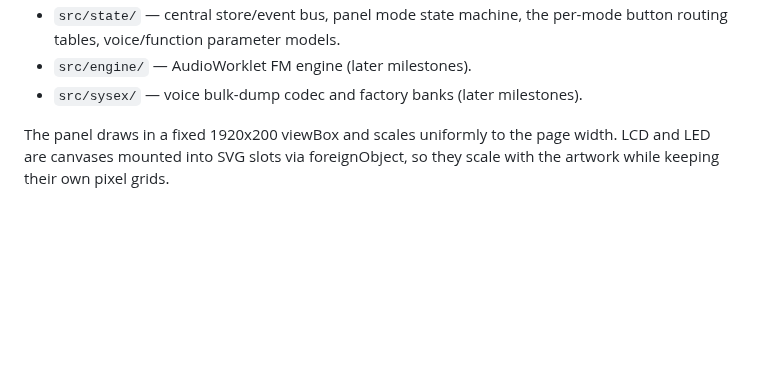
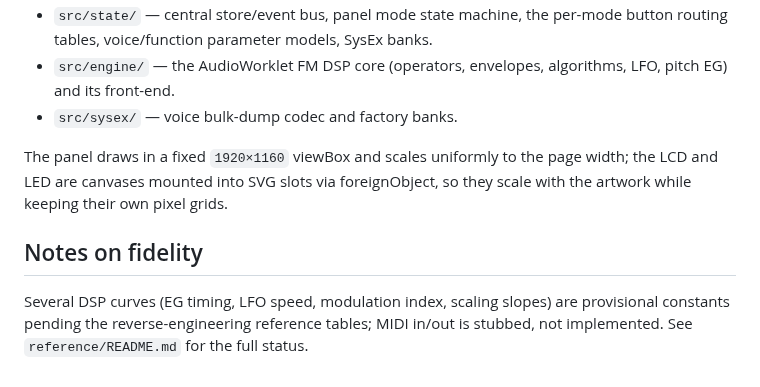
Before and after one commit to themis-chapsis/synth, a Markdown page: README.md, the part around one of its changes. Rendered like a GitHub page; blank space fills up the shorter version.

```diff
--- a/README.md
+++ b/README.md
@@ -55,10 +66,18 @@ Everything ships as static files; any static host works.
 - `src/state/` — central store/event bus, panel mode state machine, the
-  per-mode button routing tables, voice/function parameter models.
-- `src/engine/` — AudioWorklet FM engine (later milestones).
-- `src/sysex/` — voice bulk-dump codec and factory banks (later
-  milestones).
+  per-mode button routing tables, voice/function parameter models, SysEx
+  banks.
+- `src/engine/` — the AudioWorklet FM DSP core (operators, envelopes,
+  algorithms, LFO, pitch EG) and its front-end.
+- `src/sysex/` — voice bulk-dump codec and factory banks.
 
-The panel draws in a fixed 1920x200 viewBox and scales uniformly to the
-page width. LCD and LED are canvases mounted into SVG slots via
+The panel draws in a fixed `1920×1160` viewBox and scales uniformly to the
+page width; the LCD and LED are canvases mounted into SVG slots via
 foreignObject, so they scale with the artwork while keeping their own
 pixel grids.
+
+## Notes on fidelity
+
+Several DSP curves (EG timing, LFO speed, modulation index, scaling
+slopes) are provisional constants pending the reverse-engineering
+reference tables; MIDI in/out is stubbed, not implemented. See
+`reference/README.md` for the full status.
```
Also changed, not shown: other parts of README.md (+47 -36 lines), docs/panel.png (added), docs/performance-row.png (added), 4 other files.
